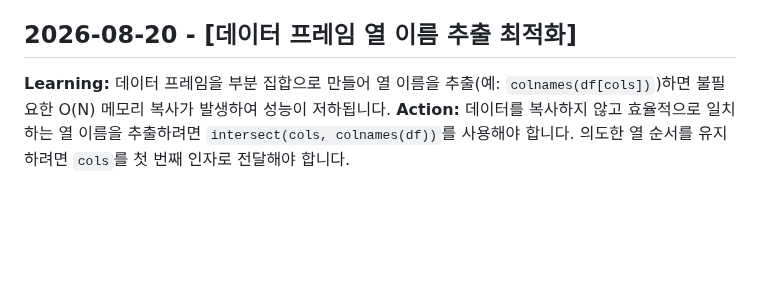
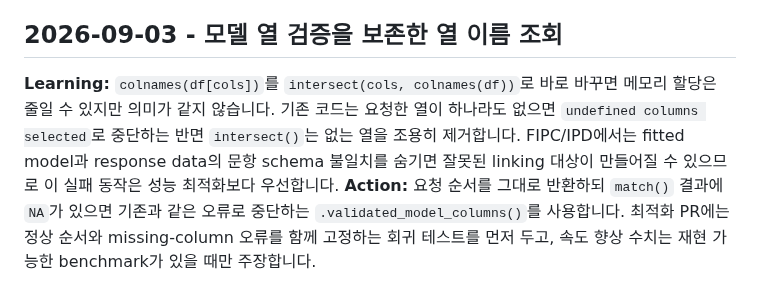
Before and after one commit to ContextualWisdomLab/aFIPC, a Markdown page: .jules/bolt.md, the part around the change. Drawn GitHub-style; blank space fills up the shorter version.

Commit message:
docs: record fail-closed column selection invariant

```diff
--- a/.jules/bolt.md
+++ b/.jules/bolt.md
@@ -17,6 +17,6 @@
 **Learning:** R에서 데이터프레임의 특정 열을 추출하는 작업(`df[cols]`)은 O(N)의 메모리 복사를 수반합니다. `autoFIPC`에서 `mirt` 모델의 파라미터를 설정하거나 호출하는 과정 중에 `newformXDataK[colnames(newFormModel@Data$data)]` 코드가 반복해서 사용되었고, 심지어 `ncol()`을 위해 단순히 개수를 구할 때도 사용되어 불필요한 메모리 할당과 오버헤드를 초래했습니다.
 **Action:** 조건문이나 반복문 내부에서 불필요하게 데이터프레임 부분집합 연산이 반복되지 않도록 외부에서 한 번만 `linkedFormData <- newformXDataK[colnames(newFormModel@Data$data)]`로 캐싱(caching)한 뒤, `ncol(linkedFormData)`와 `data = linkedFormData` 형태로 재사용하여 메모리 복사와 O(N) 오버헤드를 방지해야 합니다.
 
-## 2026-08-20 - [데이터 프레임 열 이름 추출 최적화]
-**Learning:** 데이터 프레임을 부분 집합으로 만들어 열 이름을 추출(예: `colnames(df[cols])`)하면 불필요한 O(N) 메모리 복사가 발생하여 성능이 저하됩니다.
-**Action:** 데이터를 복사하지 않고 효율적으로 일치하는 열 이름을 추출하려면 `intersect(cols, colnames(df))`를 사용해야 합니다. 의도한 열 순서를 유지하려면 `cols`를 첫 번째 인자로 전달해야 합니다.
+## 2026-09-03 - 모델 열 검증을 보존한 열 이름 조회
+**Learning:** `colnames(df[cols])`를 `intersect(cols, colnames(df))`로 바로 바꾸면 메모리 할당은 줄일 수 있지만 의미가 같지 않습니다. 기존 코드는 요청한 열이 하나라도 없으면 `undefined columns selected`로 중단하는 반면 `intersect()`는 없는 열을 조용히 제거합니다. FIPC/IPD에서는 fitted model과 response data의 문항 schema 불일치를 숨기면 잘못된 linking 대상이 만들어질 수 있으므로 이 실패 동작은 성능 최적화보다 우선합니다.
+**Action:** 요청 순서를 그대로 반환하되 `match()` 결과에 `NA`가 있으면 기존과 같은 오류로 중단하는 `.validated_model_columns()`를 사용합니다. 최적화 PR에는 정상 순서와 missing-column 오류를 함께 고정하는 회귀 테스트를 먼저 두고, 속도 향상 수치는 재현 가능한 benchmark가 있을 때만 주장합니다.
```
